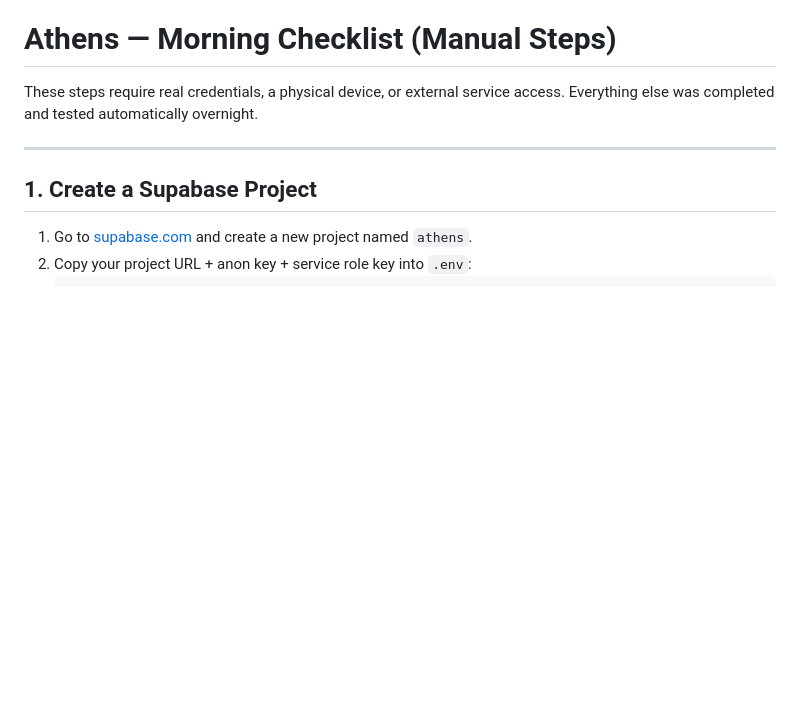
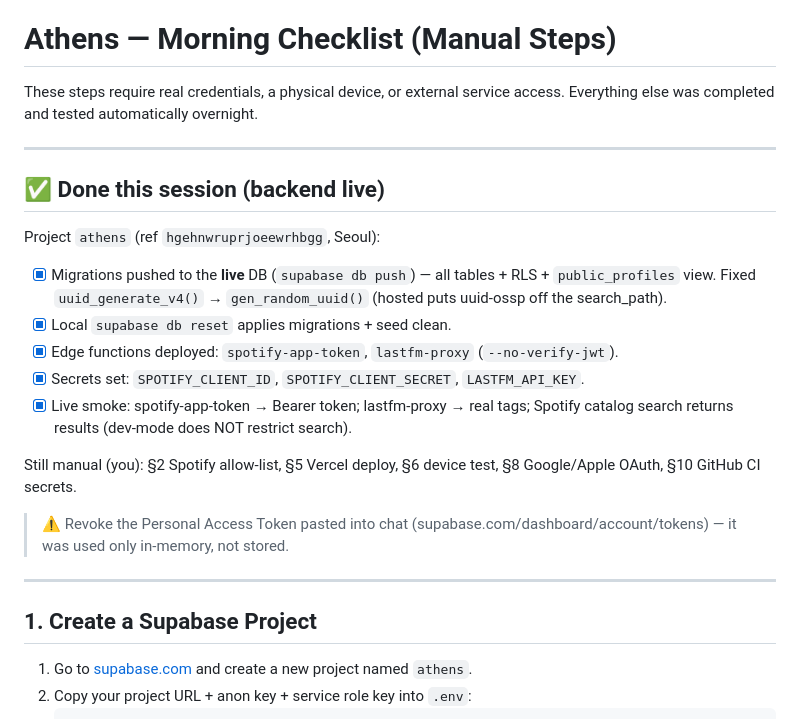
Before and after one commit to junnnnnw00/athens, a Markdown page: MORNING-CHECKLIST.md, the part around the change. Drawn GitHub-style; blank space fills up the shorter version.

Commit message:
docs: record backend deploy done (migrations/functions/secrets live)
Co-Authored-By: Claude Opus 4.8 <noreply@anthropic.com>

```diff
--- a/MORNING-CHECKLIST.md
+++ b/MORNING-CHECKLIST.md
@@ -2,6 +2,26 @@
 
 These steps require real credentials, a physical device, or external service access.
 Everything else was completed and tested automatically overnight.
+
+---
+
+## ✅ Done this session (backend live)
+
+Project `athens` (ref `hgehnwruprjoeewrhbgg`, Seoul):
+- [x] Migrations pushed to the **live** DB (`supabase db push`) — all tables + RLS
+      + `public_profiles` view. Fixed `uuid_generate_v4()` → `gen_random_uuid()`
+      (hosted puts uuid-ossp off the search_path).
+- [x] Local `supabase db reset` applies migrations + seed clean.
+- [x] Edge functions deployed: `spotify-app-token`, `lastfm-proxy` (`--no-verify-jwt`).
+- [x] Secrets set: `SPOTIFY_CLIENT_ID`, `SPOTIFY_CLIENT_SECRET`, `LASTFM_API_KEY`.
+- [x] Live smoke: spotify-app-token → Bearer token; lastfm-proxy → real tags;
+      Spotify catalog search returns results (dev-mode does NOT restrict search).
+
+Still manual (you): §2 Spotify allow-list, §5 Vercel deploy, §6 device test,
+§8 Google/Apple OAuth, §10 GitHub CI secrets.
+
+> ⚠️ Revoke the Personal Access Token pasted into chat
+> (supabase.com/dashboard/account/tokens) — it was used only in-memory, not stored.
 
 ---
 
```
